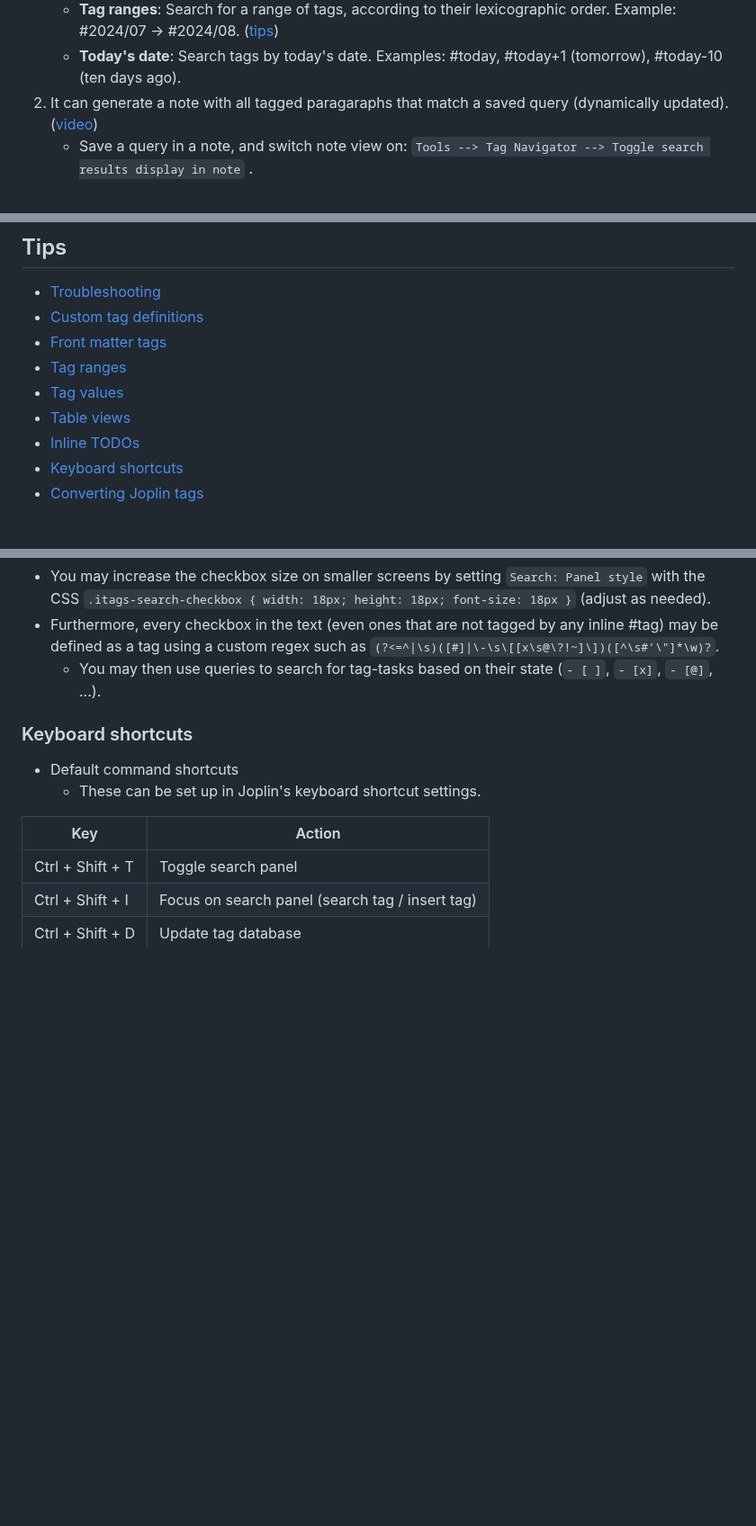
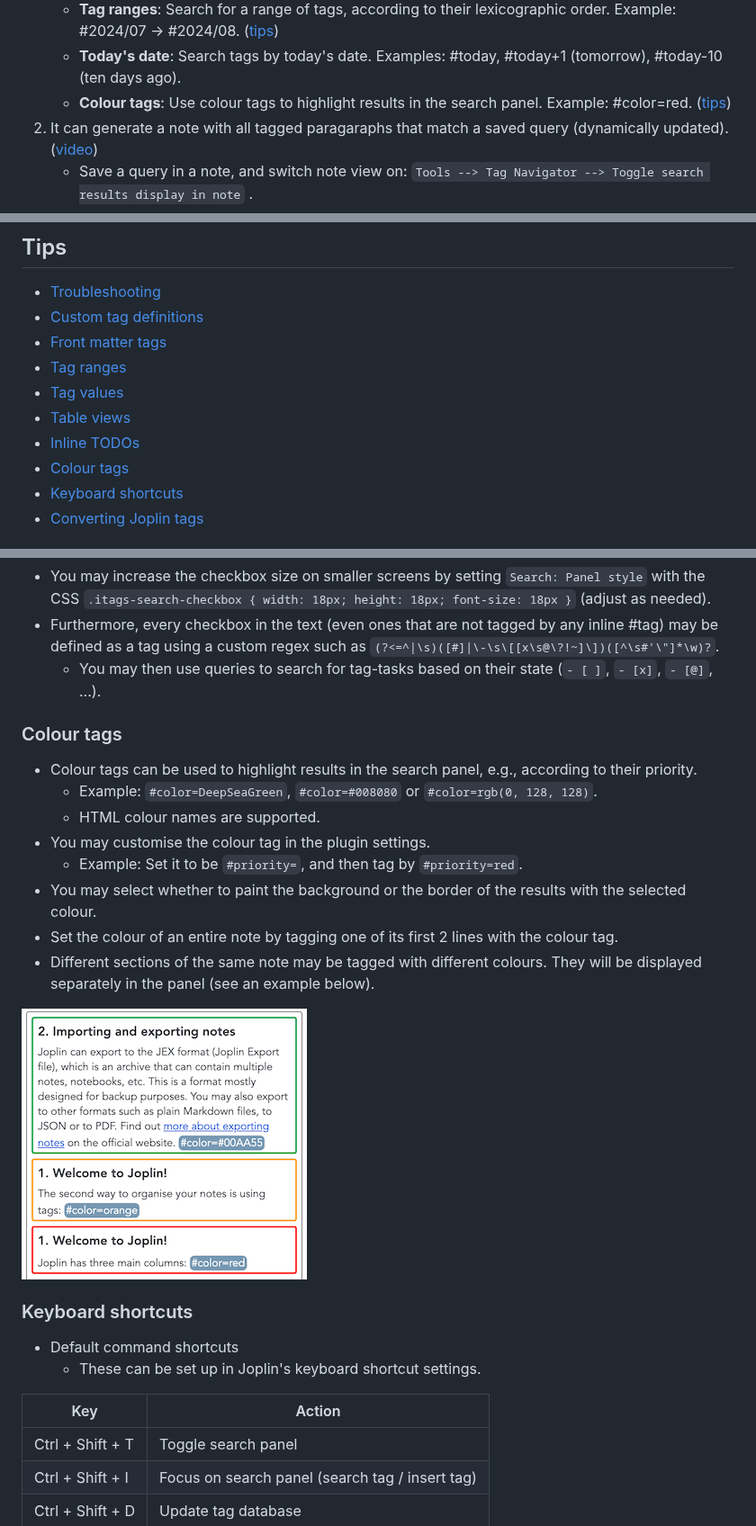
Before and after one commit to alondmnt/joplin-plugin-tag-navigator, a Markdown page: README.md, 3 parts joined by grey strips. Shown at 90% size. Rendered like a GitHub page; pictures changed too: img/tag-navigator-colours.png (added); blank space fills up the shorter version.

Commit message:
updated README colour tags

```diff
--- a/README.md
+++ b/README.md
@@ -28,6 +28,7 @@ This plugin adds inline tag support (such as #inline-tag) to [Joplin](https://jo
     - **Tag values**: Assign values to tags. Example: #tag=value. ([tips](#tag-values))
     - **Tag ranges**: Search for a range of tags, according to their lexicographic order. Example: #2024/07 -> #2024/08. ([tips](#tag-ranges))
     - **Today's date**: Search tags by today's date. Examples: #today, #today+1 (tomorrow), #today-10 (ten days ago).
+    - **Colour tags**: Use colour tags to highlight results in the search panel. Example: #color=red. ([tips](#colour-tags))
 2. It can generate a note with all tagged paragaraphs that match a saved query (dynamically updated). ([video](https://www.youtube.com/watch?v=GuzCwYxyYZ0))
     - Save a query in a note, and switch note view on: `Tools --> Tag Navigator --> Toggle search results display in note` .
     - Display results in a table / database. ([video](https://www.youtube.com/watch?v=L3zHletRk54), [tips](#table-views))
@@ -74,6 +75,7 @@ After installing the plugin, check the commands listed under `Tag Navigator` in
 - [Tag values](#tag-values)
 - [Table views](#table-views)
 - [Inline TODOs](#inline-todos)
+- [Colour tags](#colour-tags)
 - [Keyboard shortcuts](#keyboard-shortcuts)
 - [Converting Joplin tags](#converting-joplin-tags)
 
@@ -198,6 +200,19 @@ These tags will be accessible in the search panel / notes / tables like standard
 - Furthermore, every checkbox in the text (even ones that are not tagged by any inline #tag) may be defined as a tag using a custom regex such as `(?<=^|\s)([#]|\-\s\[[x\s@\?!~]\])([^\s#'\"]*\w)?`.
     - You may then use queries to search for tag-tasks based on their state (`- [ ]`, `- [x]`, `- [@]`, ...).
 
+### Colour tags
+
+- Colour tags can be used to highlight results in the search panel, e.g., according to their priority.
+    - Example: `#color=DeepSeaGreen`, `#color=#008080` or `#color=rgb(0, 128, 128)`.
+    - HTML colour names are supported.
+- You may customise the colour tag in the plugin settings.
+    - Example: Set it to be `#priority=`, and then tag by `#priority=red`.
+- You may select whether to paint the background or the border of the results with the selected colour.
+- Set the colour of an entire note by tagging one of its first 2 lines with the colour tag.
+- Different sections of the same note may be tagged with different colours. They will be displayed separately in the panel (see an example below).
+
+![colour tags](img/tag-navigator-colours.png)
+
 ### Keyboard shortcuts
 
 - Default command shortcuts
```
